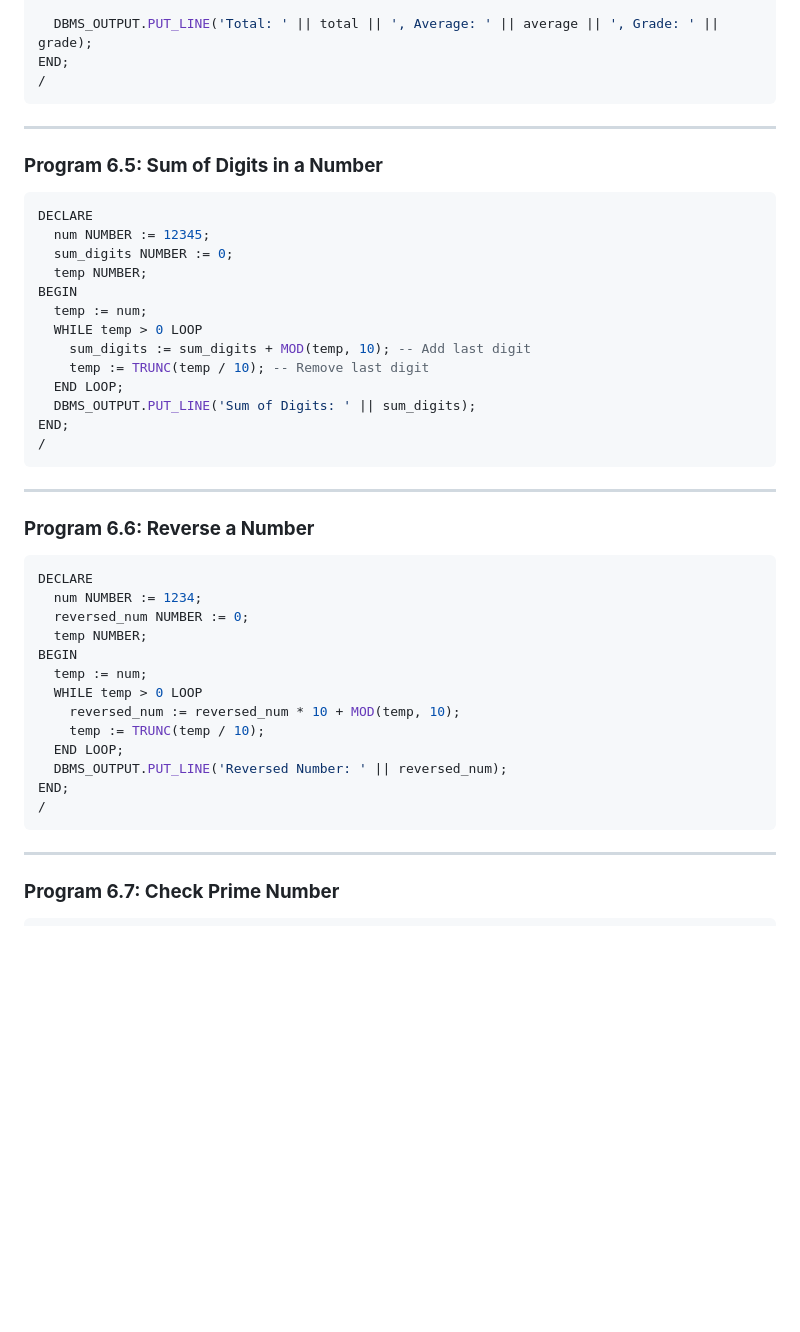
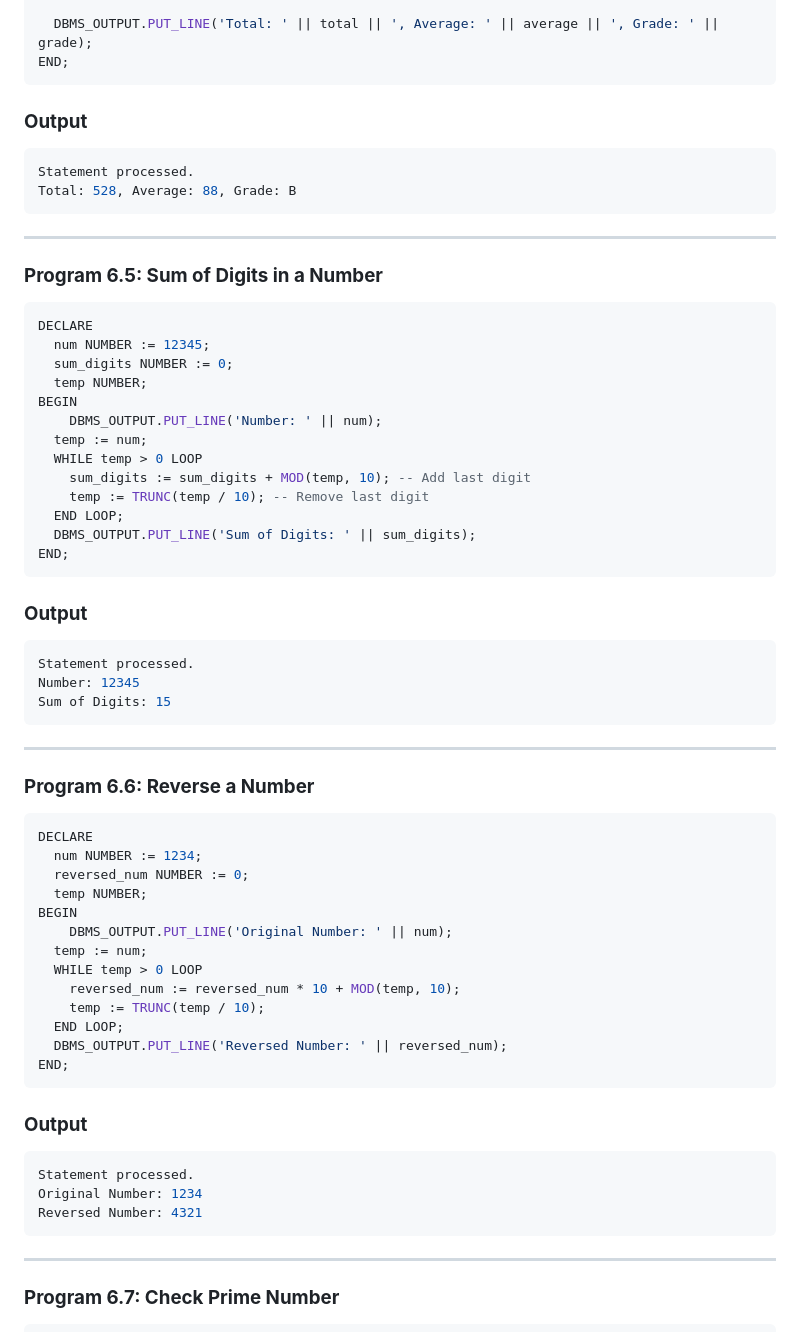
Before and after one commit to tempewda/Trichy-Code, a Markdown page: Sem 2/DBMS Lab/Lab 6.md, the part around the change printed below. GitHub-like rendering; blank space fills up the shorter version.

````diff
--- a/Sem 2/DBMS Lab/Lab 6.md
+++ b/Sem 2/DBMS Lab/Lab 6.md
@@ -77,9 +97,13 @@ BEGIN
 
   DBMS_OUTPUT.PUT_LINE('Total: ' || total || ', Average: ' || average || ', Grade: ' || grade);
 END;
-/
 ```
 
+### **Output**
+```bash
+Statement processed.
+Total: 528, Average: 88, Grade: B
+```
 ---
 
 ### **Program 6.5: Sum of Digits in a Number**
@@ -89,6 +113,7 @@ DECLARE
   sum_digits NUMBER := 0;
   temp NUMBER;
 BEGIN
+	DBMS_OUTPUT.PUT_LINE('Number: ' || num);
   temp := num;
   WHILE temp > 0 LOOP
     sum_digits := sum_digits + MOD(temp, 10); -- Add last digit
@@ -96,9 +121,14 @@ BEGIN
   END LOOP;
   DBMS_OUTPUT.PUT_LINE('Sum of Digits: ' || sum_digits);
 END;
-/
 ```
 
+### **Output**
+```bash
+Statement processed.
+Number: 12345
+Sum of Digits: 15
+```
 ---
 
 ### **Program 6.6: Reverse a Number**
@@ -108,6 +138,7 @@ DECLARE
   reversed_num NUMBER := 0;
   temp NUMBER;
 BEGIN
+	DBMS_OUTPUT.PUT_LINE('Original Number: ' || num);
   temp := num;
   WHILE temp > 0 LOOP
     reversed_num := reversed_num * 10 + MOD(temp, 10);
@@ -115,7 +146,13 @@ BEGIN
   END LOOP;
   DBMS_OUTPUT.PUT_LINE('Reversed Number: ' || reversed_num);
 END;
-/
+```
+
+### **Output**
+```bash
+Statement processed.
+Original Number: 1234
+Reversed Number: 4321
 ```
 
 ---
````
Also changed, not shown: other parts of Sem 2/DBMS Lab/Lab 6.md (+49 -7 lines).
